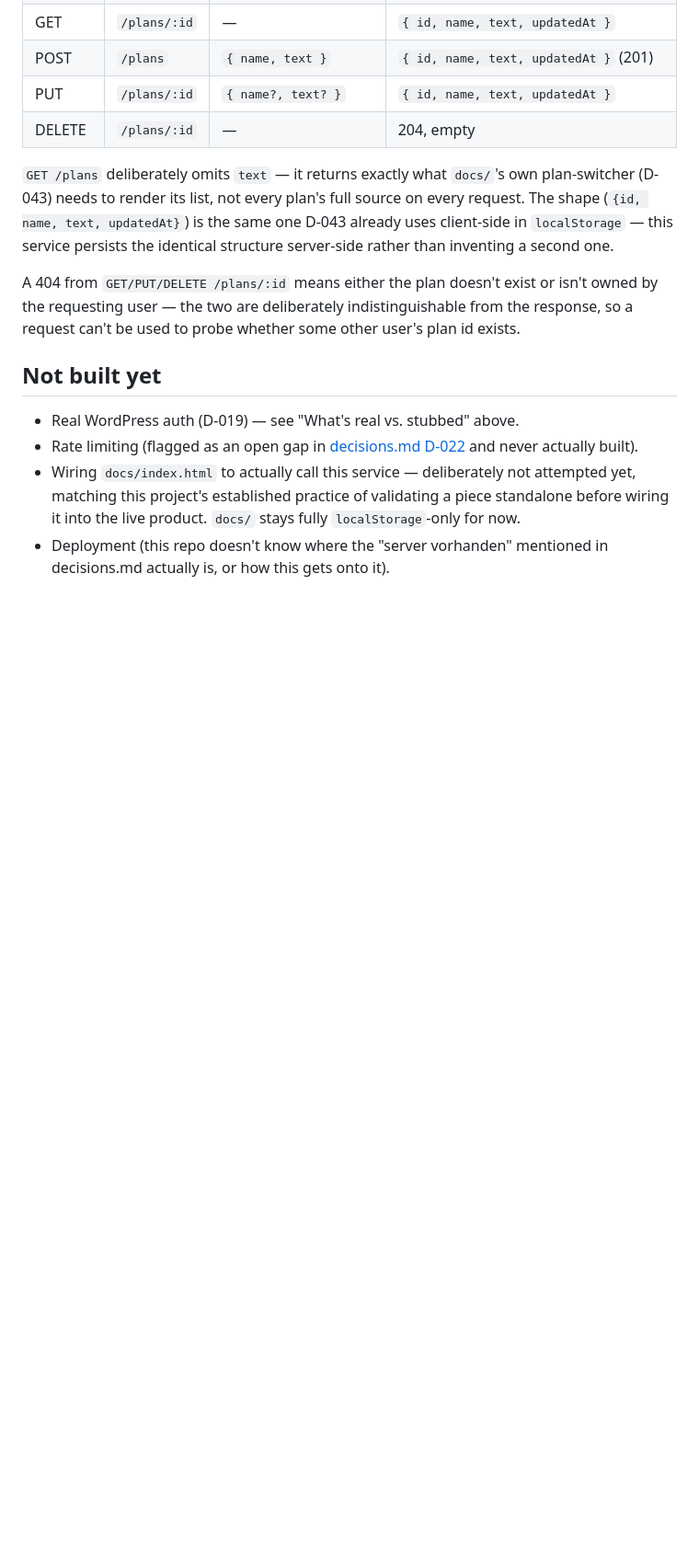
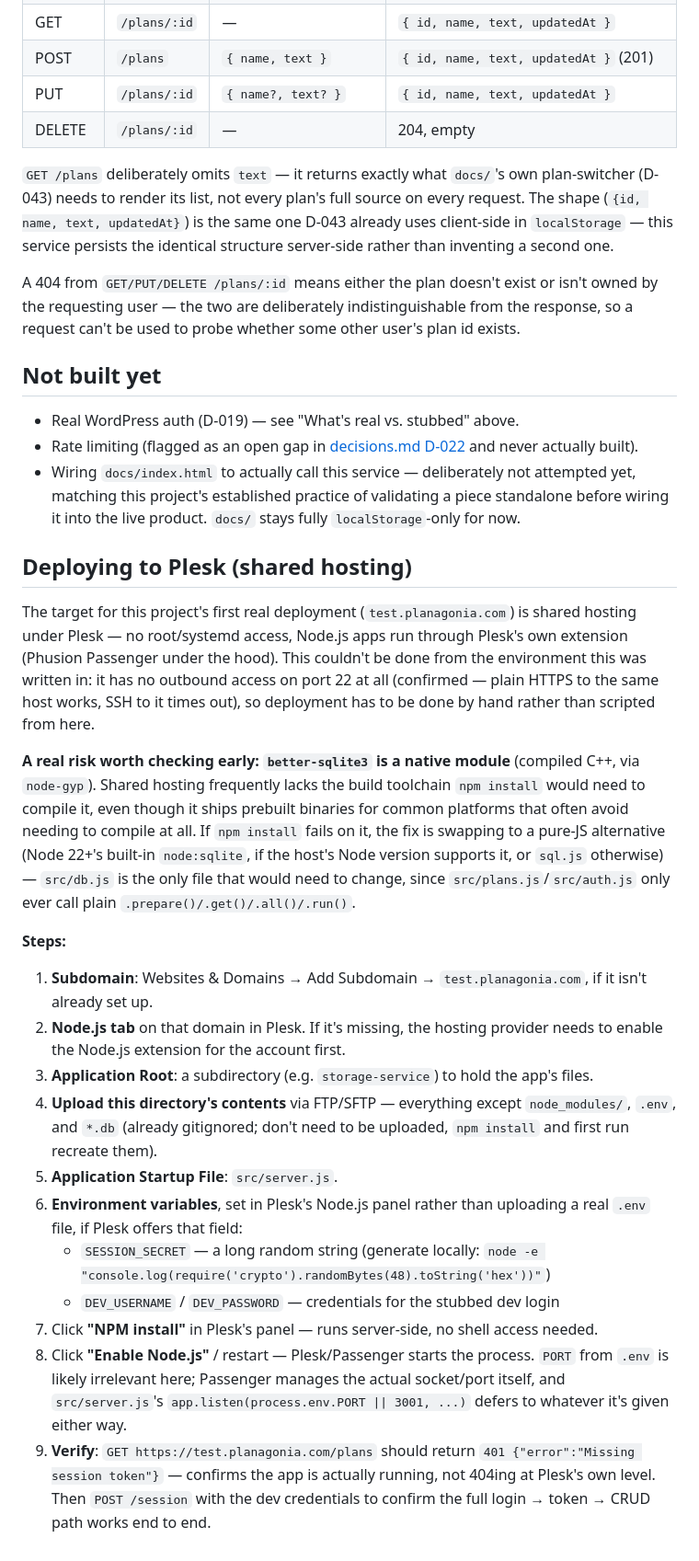
Before and after one commit to tminder/2DPlaner, a Markdown page: storage-service/README.md, the part around the change. Shown at 92% size. GitHub-like rendering; blank space fills up the shorter version.

Commit message:
Add Plesk deployment instructions for the storage service
test.planagonia.com is the chosen deployment target — shared hosting
under Plesk (Node.js via Passenger, no shell access). Deployment
couldn't be attempted from this session directly: outbound SSH (port
22) is blocked in this environment, confirmed against the same host
where plain HTTPS succeeds. Documents the manual Plesk-panel steps
instead, plus the real risk that better-sqlite3's native module may
not compile on shared hosting's toolchain.

Co-Authored-By: Claude Sonnet 5 <noreply@anthropic.com>

```diff
--- a/storage-service/README.md
+++ b/storage-service/README.md
@@ -67,5 +67,45 @@ a request can't be used to probe whether some other user's plan id exists.
 - Wiring `docs/index.html` to actually call this service — deliberately not attempted yet,
   matching this project's established practice of validating a piece standalone before
   wiring it into the live product. `docs/` stays fully `localStorage`-only for now.
-- Deployment (this repo doesn't know where the "server vorhanden" mentioned in
-  decisions.md actually is, or how this gets onto it).
+
+## Deploying to Plesk (shared hosting)
+
+The target for this project's first real deployment (`test.planagonia.com`) is shared
+hosting under Plesk — no root/systemd access, Node.js apps run through Plesk's own
+extension (Phusion Passenger under the hood). This couldn't be done from the environment
+this was written in: it has no outbound access on port 22 at all (confirmed — plain HTTPS
+to the same host works, SSH to it times out), so deployment has to be done by hand rather
+than scripted from here.
+
+**A real risk worth checking early: `better-sqlite3` is a native module** (compiled C++,
+via `node-gyp`). Shared hosting frequently lacks the build toolchain `npm install` would
+need to compile it, even though it ships prebuilt binaries for common platforms that often
+avoid needing to compile at all. If `npm install` fails on it, the fix is swapping to a
+pure-JS alternative (Node 22+'s built-in `node:sqlite`, if the host's Node version supports
+it, or `sql.js` otherwise) — `src/db.js` is the only file that would need to change, since
+`src/plans.js`/`src/auth.js` only ever call plain `.prepare()/.get()/.all()/.run()`.
+
+**Steps:**
+
+1. **Subdomain**: Websites & Domains → Add Subdomain → `test.planagonia.com`, if it isn't
+   already set up.
+2. **Node.js tab** on that domain in Plesk. If it's missing, the hosting provider needs to
+   enable the Node.js extension for the account first.
+3. **Application Root**: a subdirectory (e.g. `storage-service`) to hold the app's files.
+4. **Upload this directory's contents** via FTP/SFTP — everything except `node_modules/`,
+   `.env`, and `*.db` (already gitignored; don't need to be uploaded, `npm install` and
+   first run recreate them).
+5. **Application Startup File**: `src/server.js`.
+6. **Environment variables**, set in Plesk's Node.js panel rather than uploading a real
+   `.env` file, if Plesk offers that field:
+   - `SESSION_SECRET` — a long random string (generate locally: `node -e "console.log(require('crypto').randomBytes(48).toString('hex'))"`)
+   - `DEV_USERNAME` / `DEV_PASSWORD` — credentials for the stubbed dev login
+7. Click **"NPM install"** in Plesk's panel — runs server-side, no shell access needed.
+8. Click **"Enable Node.js"** / restart — Plesk/Passenger starts the process. `PORT` from
+   `.env` is likely irrelevant here; Passenger manages the actual socket/port itself, and
+   `src/server.js`'s `app.listen(process.env.PORT || 3001, ...)` defers to whatever it's
+   given either way.
+9. **Verify**: `GET https://test.planagonia.com/plans` should return
+   `401 {"error":"Missing session token"}` — confirms the app is actually running, not
+   404ing at Plesk's own level. Then `POST /session` with the dev credentials to confirm
+   the full login → token → CRUD path works end to end.
```
Also changed, not shown: planning/decisions.md (+2 -0 lines).
